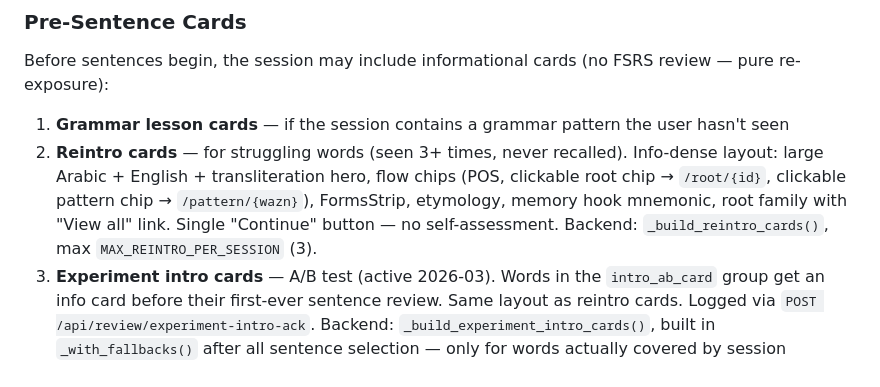
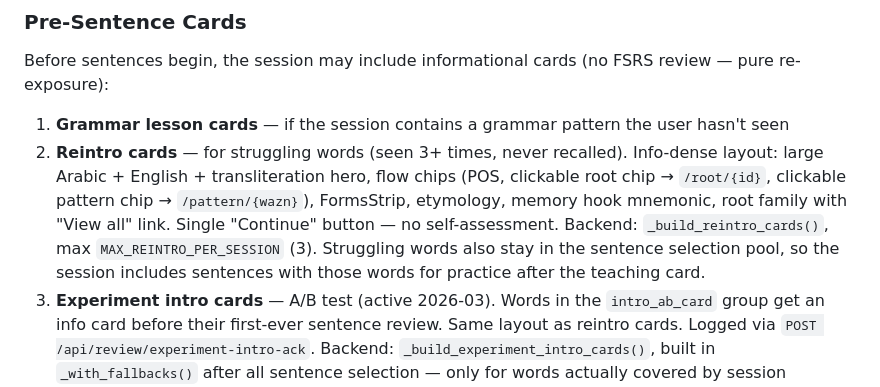
Before and after one commit to houshuang/alif, a Markdown page: docs/review-modes.md, the part around the change. GitHub-like rendering.

```diff
--- a/docs/review-modes.md
+++ b/docs/review-modes.md
@@ -15,7 +15,7 @@ Reviews are sentence-centric: greedy set cover selects sentences that maximize d
 Before sentences begin, the session may include informational cards (no FSRS review — pure re-exposure):
 
 1. **Grammar lesson cards** — if the session contains a grammar pattern the user hasn't seen
-2. **Reintro cards** — for struggling words (seen 3+ times, never recalled). Info-dense layout: large Arabic + English + transliteration hero, flow chips (POS, clickable root chip → `/root/{id}`, clickable pattern chip → `/pattern/{wazn}`), FormsStrip, etymology, memory hook mnemonic, root family with "View all" link. Single "Continue" button — no self-assessment. Backend: `_build_reintro_cards()`, max `MAX_REINTRO_PER_SESSION` (3).
+2. **Reintro cards** — for struggling words (seen 3+ times, never recalled). Info-dense layout: large Arabic + English + transliteration hero, flow chips (POS, clickable root chip → `/root/{id}`, clickable pattern chip → `/pattern/{wazn}`), FormsStrip, etymology, memory hook mnemonic, root family with "View all" link. Single "Continue" button — no self-assessment. Backend: `_build_reintro_cards()`, max `MAX_REINTRO_PER_SESSION` (3). Struggling words also stay in the sentence selection pool, so the session includes sentences with those words for practice after the teaching card.
 3. **Experiment intro cards** — A/B test (active 2026-03). Words in the `intro_ab_card` group get an info card before their first-ever sentence review. Same layout as reintro cards. Logged via `POST /api/review/experiment-intro-ack`. Backend: `_build_experiment_intro_cards()`, built in `_with_fallbacks()` after all sentence selection — only for words actually covered by session sentences (not all due words).
 
 Cards are shown in the order above, then sentences begin.
```
Also changed, not shown: IDEAS.md (+3 -0 lines).
